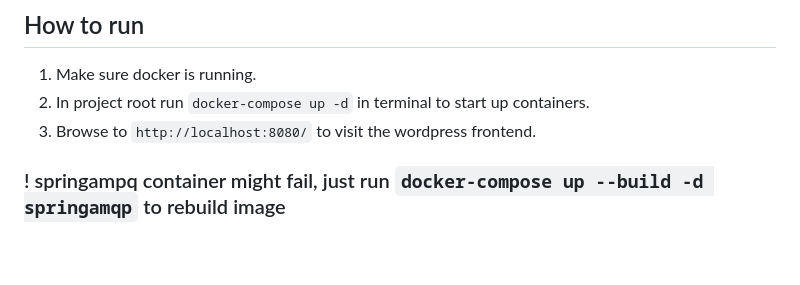
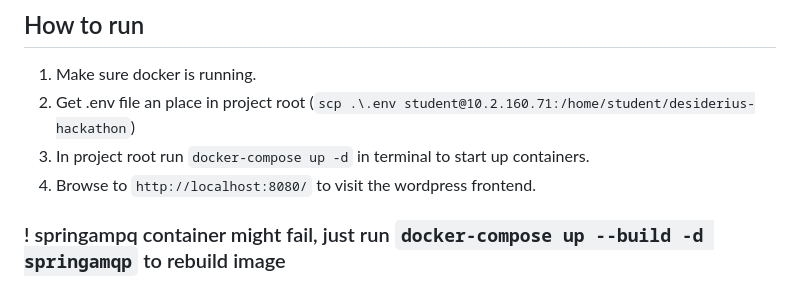
Before and after one commit to ehb-integration-project-hackathon/desiderius-hackathon, a Markdown page: readme.md, the part around the change. Rendered like a GitHub page; blank space fills up the shorter version.

Commit message:
update readme and minor bug

```diff
--- a/readme.md
+++ b/readme.md
@@ -5,8 +5,9 @@ This project involves a large-scale integration of various systems for a hackath
 
 ## How to run
 1. Make sure docker is running.
-2. In project root run `docker-compose up -d` in terminal to start up containers.
-3. Browse to `http://localhost:8080/` to visit the wordpress frontend.
+2. Get .env file an place in project root (`scp .\.env student@10.2.160.71:/home/student/desiderius-hackathon`)
+3. In project root run `docker-compose up -d` in terminal to start up containers.
+4. Browse to `http://localhost:8080/` to visit the wordpress frontend.
 
 ### ! springampq container might fail, just run `docker-compose up --build -d springamqp` to rebuild image
 This is due to the database not being ready, this is up untill to this day still an issue with docker and I lost 8 hours troubleshooting this.
```
